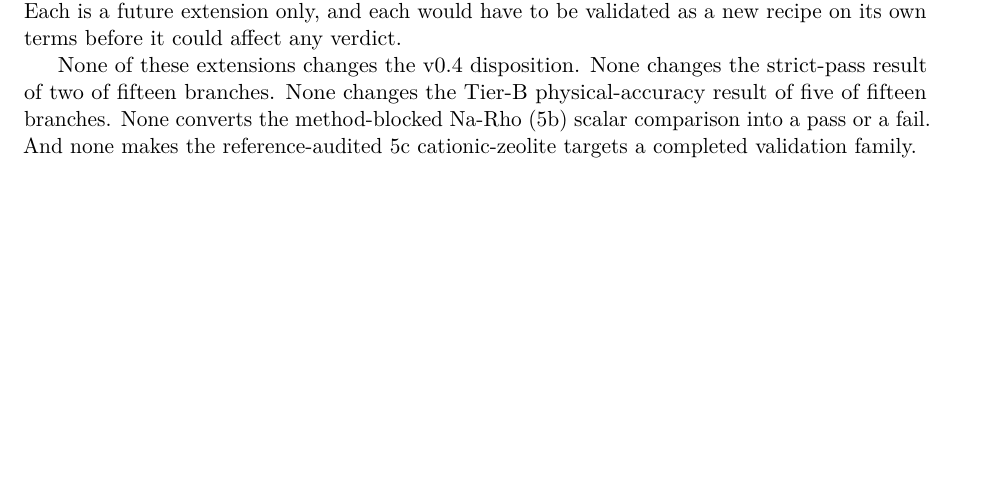
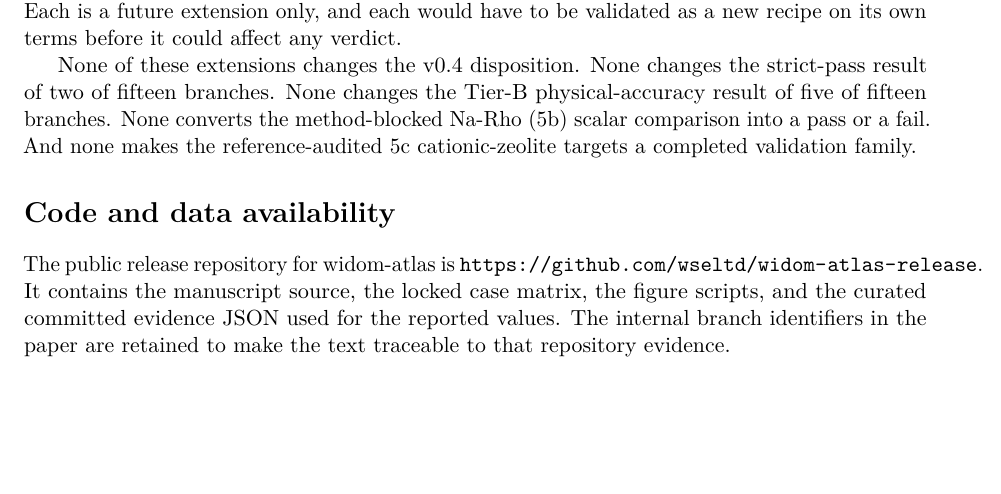
Before and after one commit to wseltd/widom-atlas-release, a LaTeX paper (paper/v3_author_written/main.tex): part of page 24 of 27 before the commit and part of page 24 of 28 after it, cut so that both start at the same text, the shorter picture padded with empty space. Compiled offline with pdfLaTeX.

Commit message:
docs: add public repository link to papers

```diff
--- a/paper/v3_author_written/main.tex
+++ b/paper/v3_author_written/main.tex
@@ -61,6 +61,10 @@ Widom insertion gives well-defined zero-coverage adsorption observables only aft
 \input{sections/D_compute.tex}
 \input{sections/E_v05_notes.tex}
 
+\section*{Code and data availability}
+
+The public release repository for widom-atlas is \url{https://github.com/wseltd/widom-atlas-release}. It contains the manuscript source, the locked case matrix, the figure scripts, and the curated committed evidence JSON used for the reported values. The internal branch identifiers in the paper are retained to make the text traceable to that repository evidence.
+
 % ============ ACKNOWLEDGEMENTS (unnumbered; before References) ============
 % Author-supplied text, added verbatim 2026-06-09 per author instruction.
 \section*{Acknowledgements}
```
Also changed, not shown: paper/v06_kups_governance/main.tex (+4 -0 lines), paper/v06_kups_governance/main.pdf, paper/v3_author_written/main.pdf.
